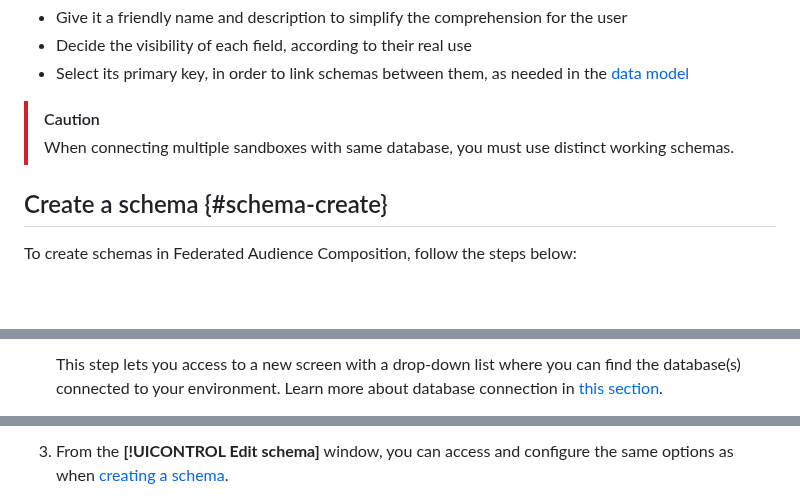
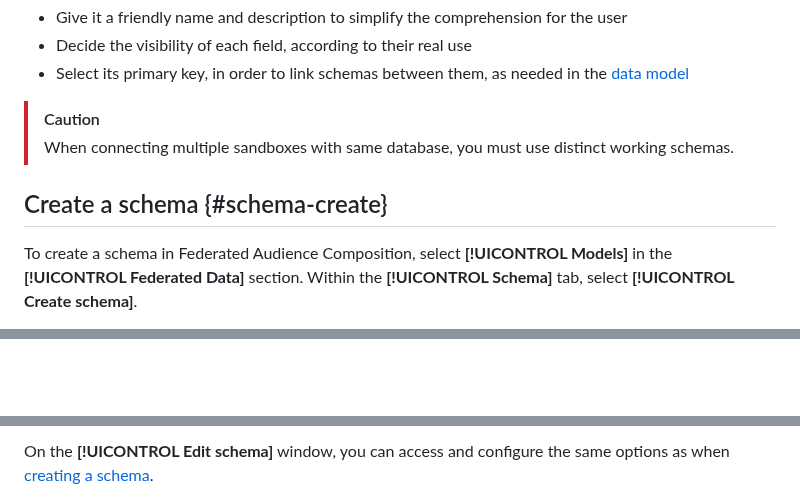
Before and after one commit to AdobeDocs/federated-audience-composition.en, a Markdown page: help/customer/schemas.md, 3 parts joined by grey strips. Drawn GitHub-style; blank space fills up the shorter version.

```diff
--- a/help/customer/schemas.md
+++ b/help/customer/schemas.md
@@ -53,9 +53,8 @@ By creating a schema, you can define a representation of your table in Experienc
 >[!CAUTION]
 >
 >When connecting multiple sandboxes with same database, you must use distinct working schemas.
->
 
 ## Create a schema {#schema-create}
 
-To create schemas in Federated Audience Composition, follow the steps below:
+To create a schema in Federated Audience Composition, select **[!UICONTROL Models]** in the **[!UICONTROL Federated Data]** section. Within the **[!UICONTROL Schema]** tab, select **[!UICONTROL Create schema]**.
 
@@ -65,3 +64,2 @@ To create schemas in Federated Audience Composition, follow the steps below:
 
-    This step lets you access to a new screen with a drop-down list where you can find the database(s) connected to your environment. Learn more about database connection in [this section](../connections/home.md#connections-fdb).
 
@@ -102,3 +87,3 @@ To edit a schema, follow these steps:
 
-1. From the **[!UICONTROL Edit schema]** window, you can access and configure the same options as when [creating a schema](#schema-create).
+On the **[!UICONTROL Edit schema]** window, you can access and configure the same options as when [creating a schema](#schema-create).
 
```
Also changed, not shown: other parts of help/customer/schemas.md (+17 -31 lines), help/assets/icons/edit.png (added).
